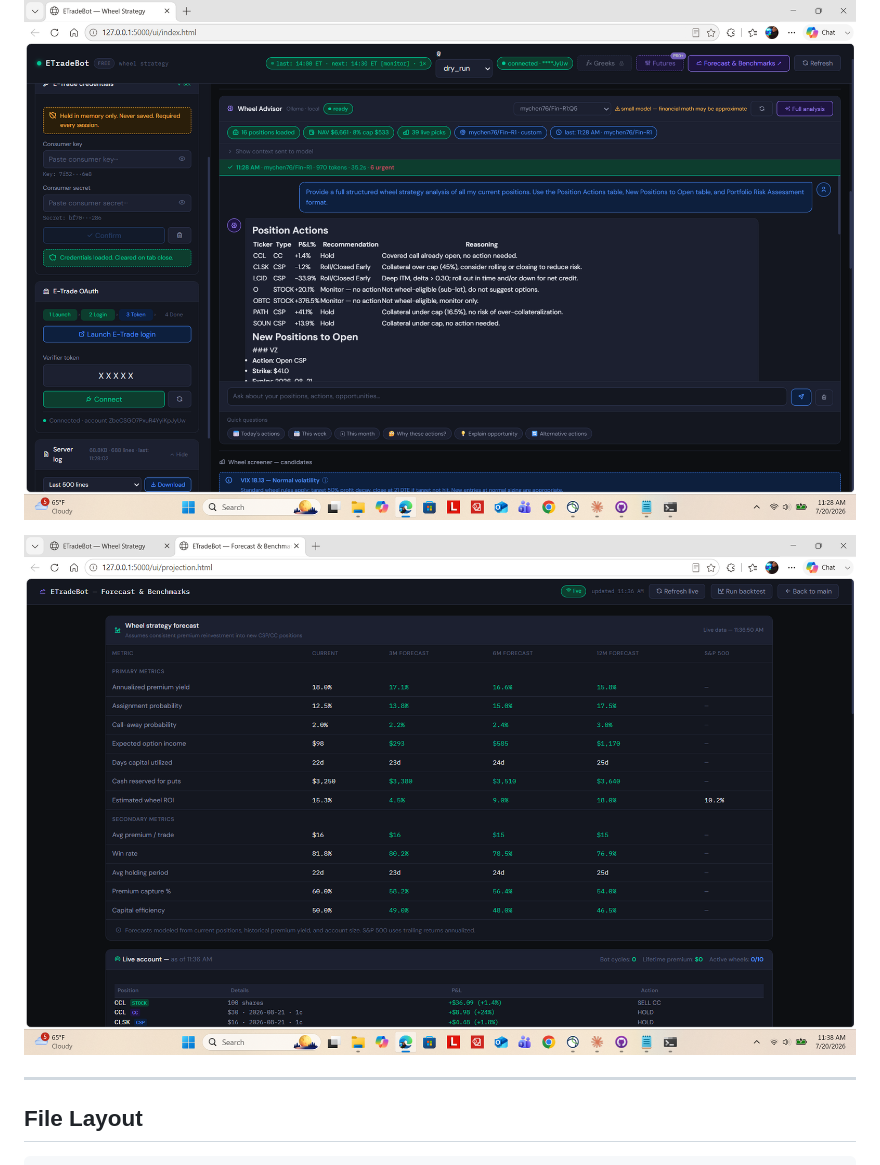
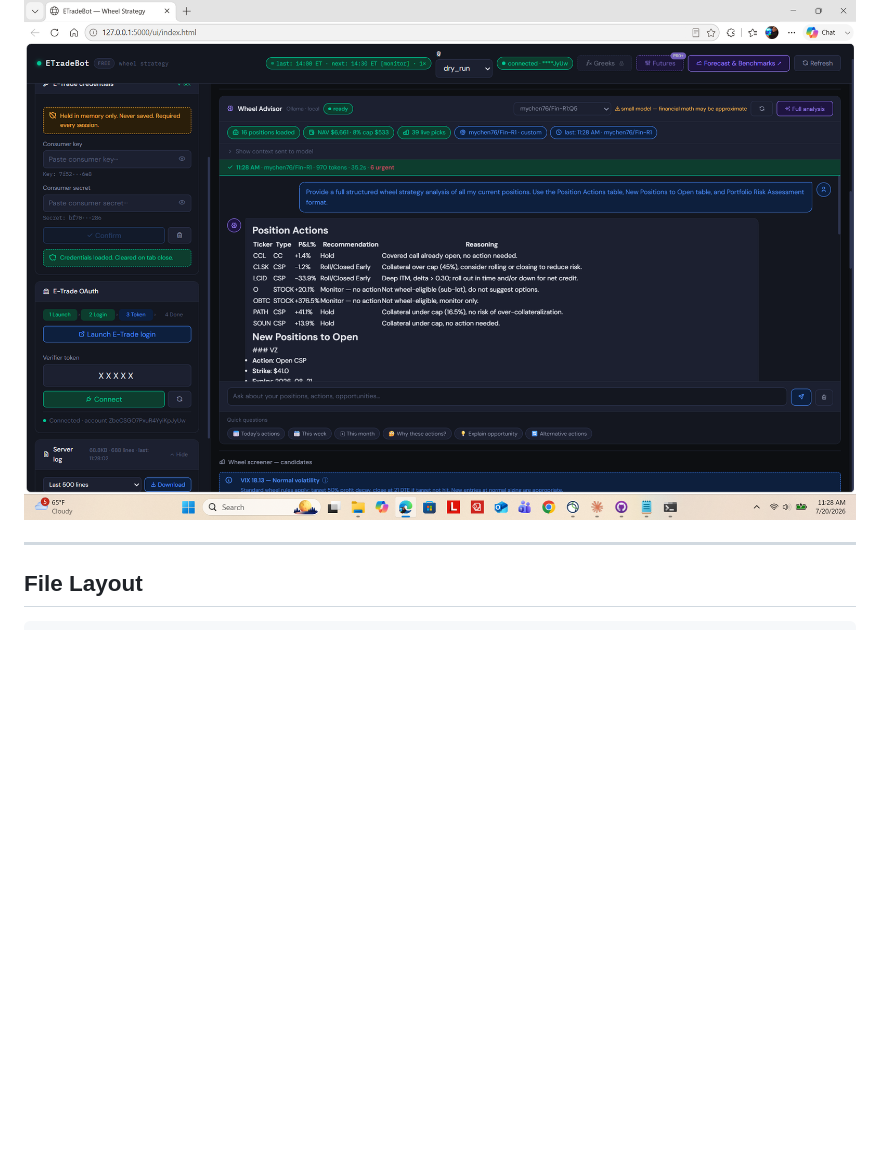
Before and after one commit to hhramos/etradebot-wheel, a Markdown page: README.md, the part around the change. GitHub-like rendering; blank space fills up the shorter version.

```diff
--- a/README.md
+++ b/README.md
@@ -167,8 +167,6 @@ The advisor is optional — all other features work without it.
 
 ![AI Advisor chat](screenshots/Wheel%20AI%20Advisor%20chat.png)
 
-![3-year projection page](screenshots/Wheel%20projection%20page.png)
-
 ---
 
 ## File Layout
```
